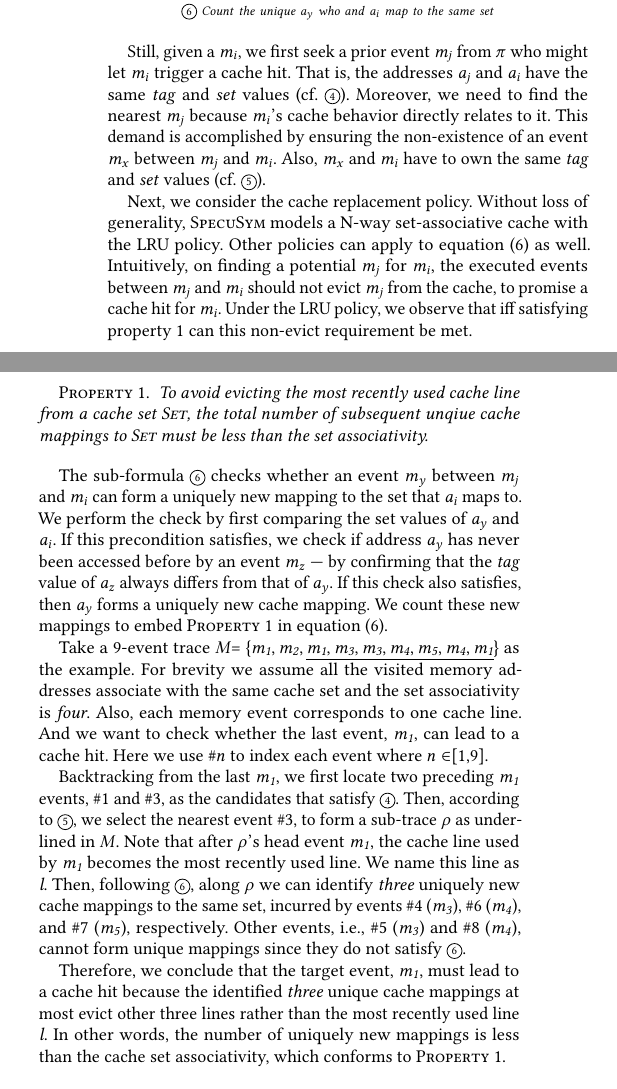
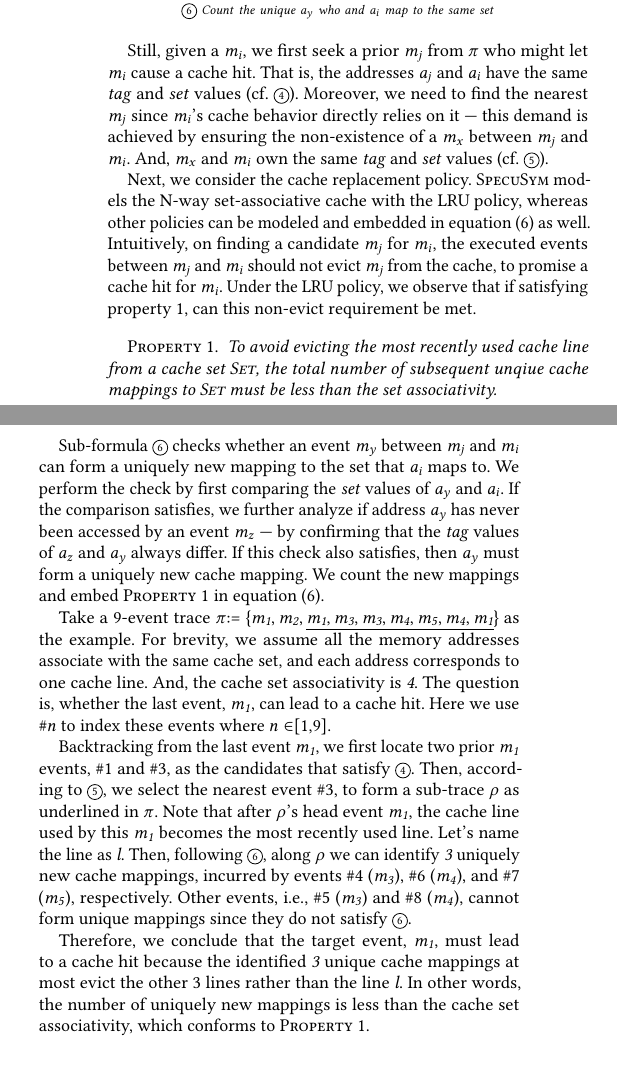
Before and after one commit to DanielGuoVT/specusym, a LaTeX paper (tapsseICSE.tex): two parts of the columns of page 7 of 13, joined at a grey line, cut so that both start at the same text. Compiled offline with pdfLaTeX.

Commit message:
Updates from Overleaf

```diff
--- a/tapsseICSE.tex
+++ b/tapsseICSE.tex
@@ -1537,23 +1537,24 @@ cache hit condition of $\mathit{m_i}$ in trace $\pi$:
 %
 %
 
-Still, given a $\mathit{m_i}$, we first seek a prior event $\mathit{m_j}$ from
-$\pi$ who might let $\mathit{m_i}$ trigger a cache hit. That is, the addresses
-$\mathit{a_j}$ and $\mathit{a_i}$ have the same \emph{tag} and \emph{set} values
-(cf. \circled{4}). Moreover, we need to find the nearest $\mathit{m_j}$ because
-$\mathit{m_i}$'s cache behavior directly relates to it. This demand is accomplished
-by ensuring the non-existence of an event $\mathit{m_x}$ between $\mathit{m_j}$ and
-$\mathit{m_i}$. Also, $\mathit{m_x}$ and $\mathit{m_i}$ have to own the same
-\textit{tag} and \textit{set} values (cf. \circled{5}).
-
-
-Next, we consider the cache replacement policy. Without loss of generality,
-\SpecuSym models a N-way set-associative cache with the LRU policy. Other
-policies can apply to equation~(\ref{eqn:hc}) as well. Intuitively, on
-finding a potential $\mathit{m_j}$ for $\mathit{m_i}$, the executed events
+Still, given a $\mathit{m_i}$, we first seek a prior $\mathit{m_j}$
+from $\pi$ who might let $\mathit{m_i}$ cause a cache hit. That is, the
+addresses $\mathit{a_j}$ and $\mathit{a_i}$ have the same \emph{tag}
+and \emph{set} values (cf. \circled{4}). Moreover, we need to find the
+nearest $\mathit{m_j}$ since $\mathit{m_i}$'s cache behavior directly
+relies on it --- this demand is achieved by ensuring the non-existence
+of a $\mathit{m_x}$ between $\mathit{m_j}$ and $\mathit{m_i}$. And,
+$\mathit{m_x}$ and $\mathit{m_i}$ own the same \textit{tag} and
+\textit{set} values (cf. \circled{5}).
+
+
+Next, we consider the cache replacement policy. \SpecuSym models the N-way
+set-associative cache with the LRU policy, whereas other policies can be
+modeled and embedded in equation~(\ref{eqn:hc}) as well. Intuitively, on
+finding a candidate $\mathit{m_j}$ for $\mathit{m_i}$, the executed events
 between $\mathit{m_j}$ and $\mathit{m_i}$ should not evict $\mathit{m_j}$
 from the cache, to promise a cache hit for $\mathit{m_i}$. Under the LRU
-policy, we observe that iff satisfying property~\ref{pro:p1} can this
+policy, we observe that if satisfying property~\ref{pro:p1}, can this
 non-evict requirement be met.
 %
 \begin{pro}
@@ -1563,43 +1564,44 @@ non-evict requirement be met.
   \textsc{Set} must be less than the set associativity.
 \end{pro}
 %
-The sub-formula \circled{6} checks whether an event $\mathit{m_y}$ between
-$\mathit{m_j}$ and $\mathit{m_i}$ can form a uniquely new mapping to the set
-that $\mathit{a_i}$ maps to. We perform the check by first comparing the
-set values of $\mathit{a_y}$ and $\mathit{a_i}$. If this precondition satisfies,
-we check if address $\mathit{a_y}$ has never been accessed before by an event
-$\mathit{m_z}$ --- by confirming that the \emph{tag} value of $\mathit{a_z}$
-always differs from that of $\mathit{a_y}$. If this check also satisfies, then
-$\mathit{a_y}$ forms a uniquely new cache mapping. We count these new
-mappings to embed \textsc{Property}~\ref{pro:p1} in equation (\ref{eqn:hc}).
-
-
-Take a 9-event trace $\mathit{M}$=
-\{$\mathit{m_1,m_2,\underline{m_1,m_3,m_3,m_4,m_5,m_4,m_1}}$\} as the example. For
-brevity we assume all the visited memory addresses associate with the same cache
-set and the set associativity is \textit{four}. Also, each memory event corresponds
-to one cache line. And we want to check whether the last event, $\mathit{m_1}$,
-can lead to a cache hit. Here we use \#$n$ to index each event where $n\in$[1,9].
-
-
-Backtracking from the last $\mathit{m_1}$, we first locate two preceding
+Sub-formula \circled{6} checks whether an event $\mathit{m_y}$ between
+$\mathit{m_j}$ and $\mathit{m_i}$ can form a uniquely new mapping to the
+set that $\mathit{a_i}$ maps to. We perform the check by first comparing
+the \textit{set} values of $\mathit{a_y}$ and $\mathit{a_i}$. If the
+comparison satisfies, we further analyze if address $\mathit{a_y}$ has
+never been accessed by an event $\mathit{m_z}$ --- by confirming that the
+\emph{tag} values of $\mathit{a_z}$ and $\mathit{a_y}$ always differ. If
+this check also satisfies, then $\mathit{a_y}$ must form a uniquely new
+cache mapping. We count the new mappings and embed \textsc{Property}
+\ref{pro:p1} in equation (\ref{eqn:hc}).
+
+
+Take a 9-event trace $\pi$:=
+\{$\mathit{m_1,m_2,\underline{m_1,m_3,m_3,m_4,m_5,m_4,m_1}}$\} as the
+example. For brevity, we assume all the memory addresses associate with
+the same cache set, and each address corresponds to one cache line. And,
+the cache set associativity is \textit{4}. The question is, whether the
+last event, $\mathit{m_1}$, can lead to a cache hit. Here we use
+\#$n$ to index these events where $n\in$[1,9].
+
+
+Backtracking from the last event $\mathit{m_1}$, we first locate two prior
 $\mathit{m_1}$ events, \#1 and \#3, as the candidates that satisfy \circled{4}.
 Then, according to \circled{5}, we select the nearest event \#3, to form a
-sub-trace $\rho$ as underlined in $\mathit{M}$. Note that after $\rho$'s
-head event $\mathit{m_1}$, the cache line used by $\mathit{m_1}$ becomes
-the most recently used line. We name this line as \emph{l}. Then, following
-\circled{6}, along $\rho$ we can identify \emph{three} uniquely new cache
-mappings to the same set, incurred by events \#4 ($\mathit{m_3}$), \#6
-($\mathit{m_4}$), and \#7 ($\mathit{m_5}$), respectively. Other events,
-i.e., \#5 ($\mathit{m_3}$) and \#8 ($\mathit{m_4}$), cannot form unique
-mappings since they do not satisfy \circled{6}.
+sub-trace $\rho$ as underlined in $\pi$. Note that after $\rho$'s head event
+$\mathit{m_1}$, the cache line used by this $\mathit{m_1}$ becomes the most
+recently used line. Let's name the line as \emph{l}. Then, following \circled{6},
+along $\rho$ we can identify \emph{3} uniquely new cache mappings, incurred by
+events \#4 ($\mathit{m_3}$), \#6 ($\mathit{m_4}$), and \#7 ($\mathit{m_5}$),
+respectively. Other events, i.e., \#5 ($\mathit{m_3}$) and \#8 ($\mathit{m_4}$),
+cannot form unique mappings since they do not satisfy \circled{6}.
 
 
 Therefore, we conclude that the target event, $\mathit{m_1}$, must lead to a
-cache hit because the identified \emph{three} unique cache mappings at most
-evict other three lines rather than the most recently used line \emph{l}. In
-other words, the number of uniquely new mappings is less than the cache set
-associativity, which conforms to \textsc{Property}~\ref{pro:p1}.
+cache hit because the identified \emph{3} unique cache mappings at most evict
+the other 3 lines rather than the line \emph{l}. In other words, the number of
+uniquely new mappings is less than the cache set associativity, which conforms
+to \textsc{Property}~\ref{pro:p1}.
 
 
 \subsection{Cache Behavior Analysis}
```
